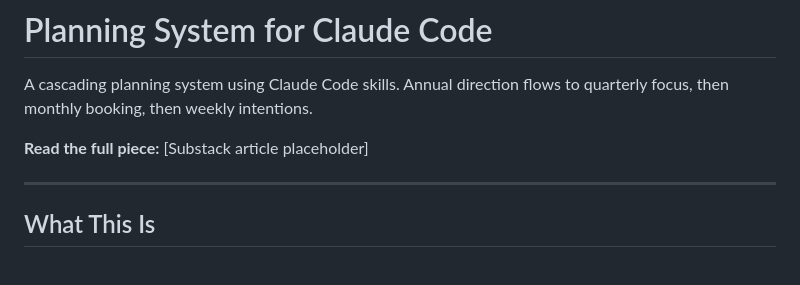
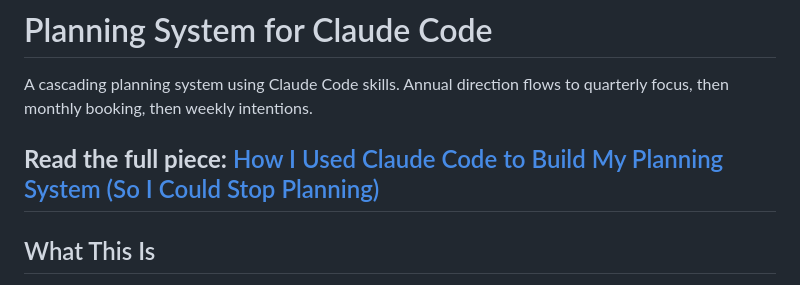
Before and after one commit to learningisfun247365/planning-system-claude-code, a Markdown page: README.md, the part around the change. Rendered like a GitHub page.

Commit message:
Update README with link to Substack article

```diff
--- a/README.md
+++ b/README.md
@@ -2,8 +2,7 @@
 
 A cascading planning system using Claude Code skills. Annual direction flows to quarterly focus, then monthly booking, then weekly intentions.
 
-**Read the full piece:** [Substack article placeholder]
-
+**Read the full piece:** [How I Used Claude Code to Build My Planning System (So I Could Stop Planning)](https://substack.com/home/post/p-184651031)
 ---
 
 ## What This Is
```
